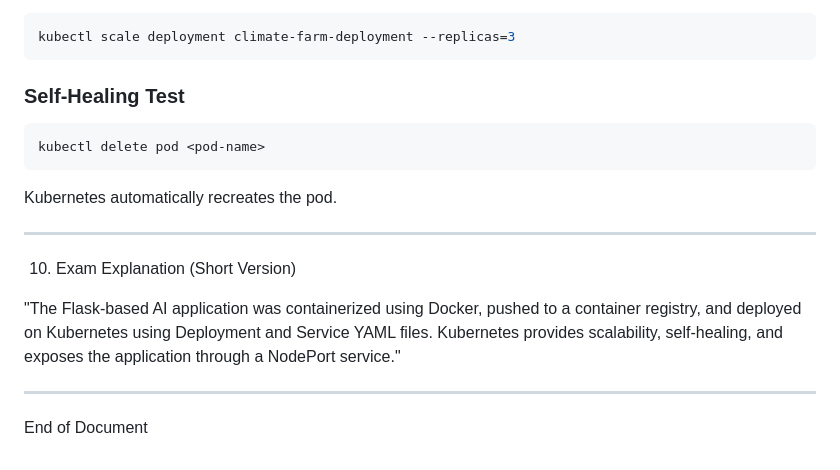
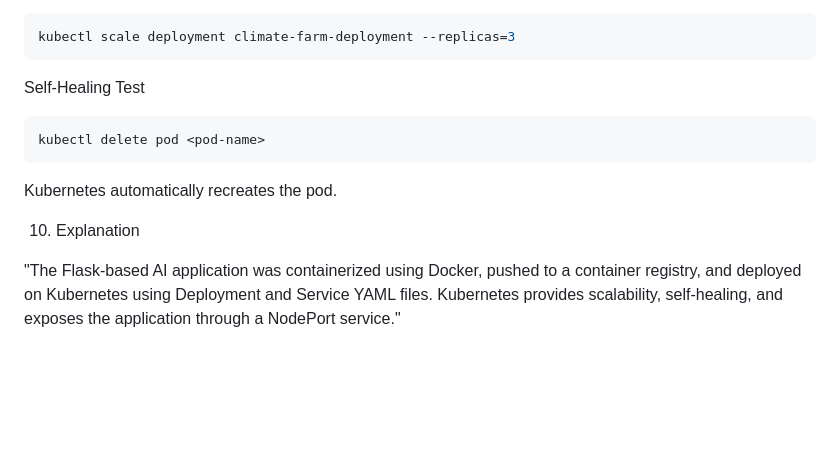
Before and after one commit to SHEBBO1/climate_aware_project, a Markdown page: climate_farm_cloud_full_dashboard/README.md, the part around the change. Drawn GitHub-style; blank space fills up the shorter version.

````diff
--- a/climate_farm_cloud_full_dashboard/README.md
+++ b/climate_farm_cloud_full_dashboard/README.md
@@ -214,7 +214,7 @@ Scale Application
 kubectl scale deployment climate-farm-deployment --replicas=3
 ```
 
-### Self-Healing Test
+Self-Healing Test
 
 ```bash
 kubectl delete pod <pod-name>
@@ -222,12 +222,8 @@ kubectl delete pod <pod-name>
 
 Kubernetes automatically recreates the pod.
 
----
 
- 10. Exam Explanation (Short Version)
+
+ 10.  Explanation
 
 "The Flask-based AI application was containerized using Docker, pushed to a container registry, and deployed on Kubernetes using Deployment and Service YAML files. Kubernetes provides scalability, self-healing, and exposes the application through a NodePort service."
-
----
-
- End of Document
````
